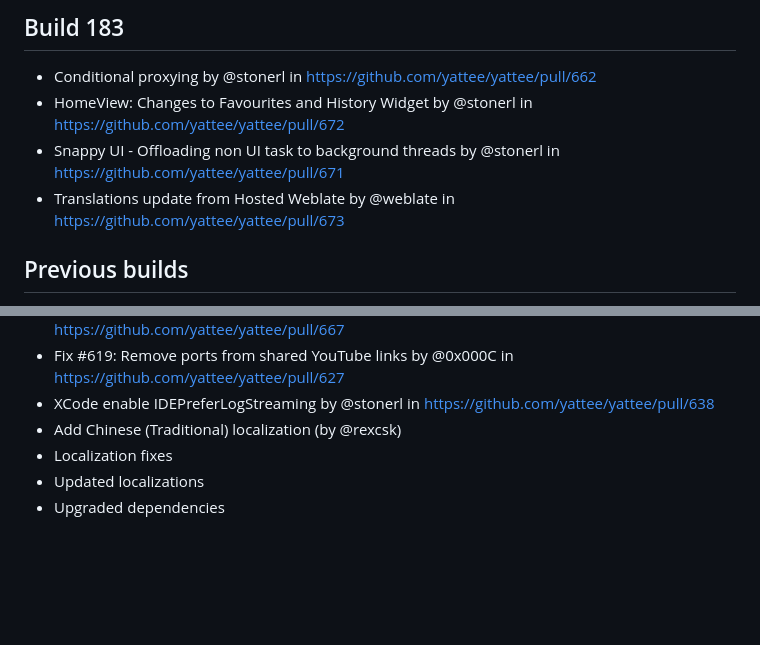
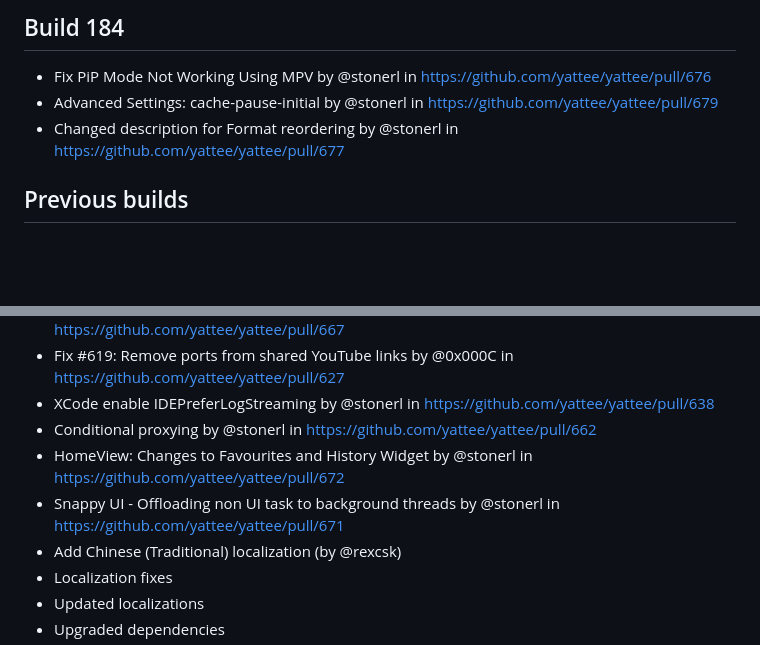
Before and after one commit to yattee/yattee, a Markdown page: CHANGELOG.md, 2 parts joined by grey strips. Drawn GitHub-style; blank space fills up the shorter version.

Commit message:
Update CHANGELOG

```diff
--- a/CHANGELOG.md
+++ b/CHANGELOG.md
@@ -1,8 +1,7 @@
-## Build 183
-* Conditional proxying by @stonerl in https://github.com/yattee/yattee/pull/662
-* HomeView: Changes to Favourites and History Widget by @stonerl in https://github.com/yattee/yattee/pull/672
-* Snappy UI - Offloading non UI task to background threads by @stonerl in https://github.com/yattee/yattee/pull/671
-* Translations update from Hosted Weblate by @weblate in https://github.com/yattee/yattee/pull/673
+## Build 184
+* Fix PiP Mode Not Working Using MPV by @stonerl in https://github.com/yattee/yattee/pull/676
+* Advanced Settings: cache-pause-initial by @stonerl in https://github.com/yattee/yattee/pull/679
+* Changed description for Format reordering by @stonerl in https://github.com/yattee/yattee/pull/677
 
 ## Previous builds
 * Add skip, play/pause, and fullscreen shortcuts to macOS player (by @rickykresslein)
@@ -36,6 +35,9 @@
 * HLS: set target bitrate / AVPlayer: higher resolution by @stonerl in https://github.com/yattee/yattee/pull/667
 * Fix #619: Remove ports from shared YouTube links by @0x000C in https://github.com/yattee/yattee/pull/627
 * XCode enable IDEPreferLogStreaming by @stonerl in https://github.com/yattee/yattee/pull/638
+* Conditional proxying by @stonerl in https://github.com/yattee/yattee/pull/662
+* HomeView: Changes to Favourites and History Widget by @stonerl in https://github.com/yattee/yattee/pull/672
+* Snappy UI - Offloading non UI task to background threads by @stonerl in https://github.com/yattee/yattee/pull/671
 * Add Chinese (Traditional) localization (by @rexcsk)
 * Localization fixes
 * Updated localizations
```
